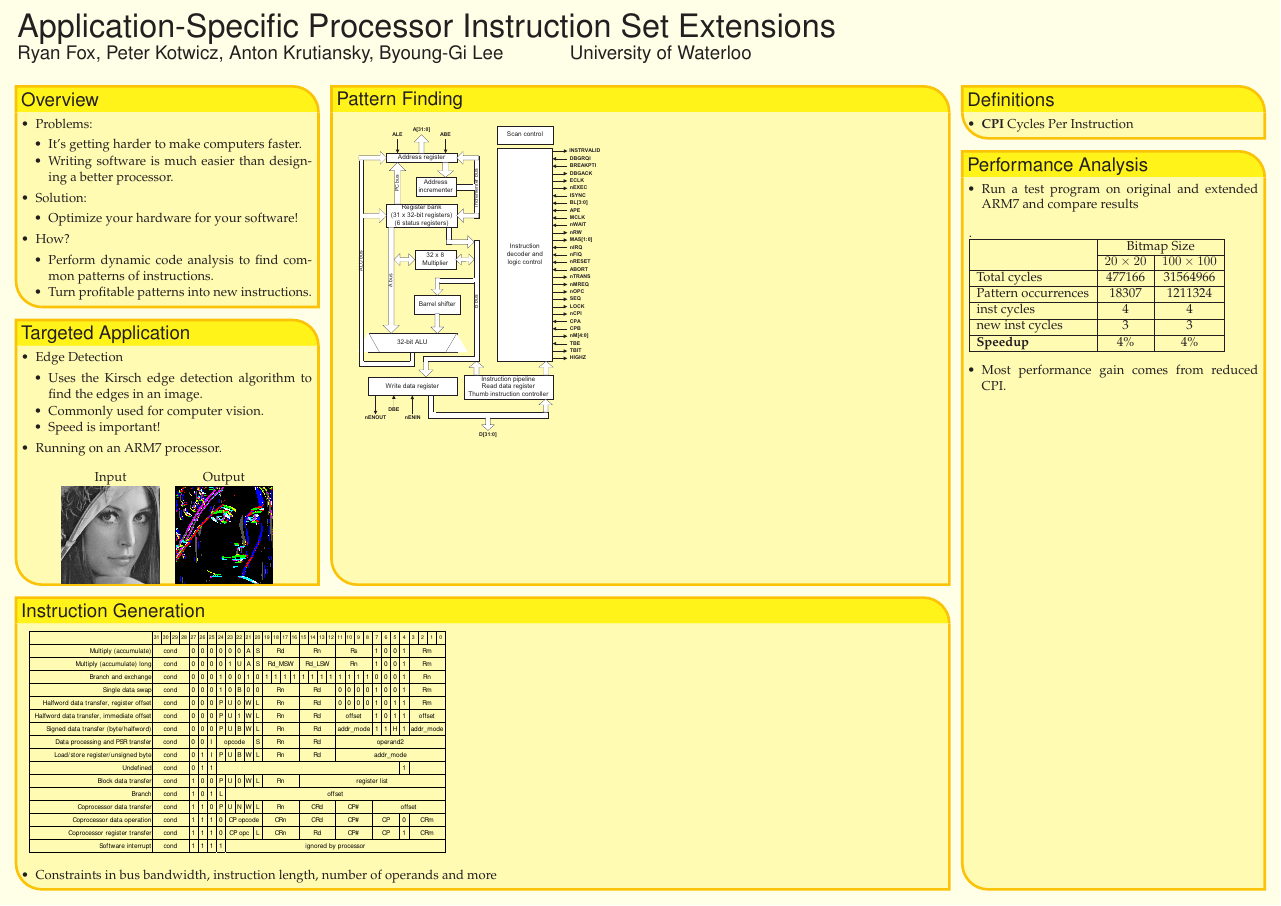
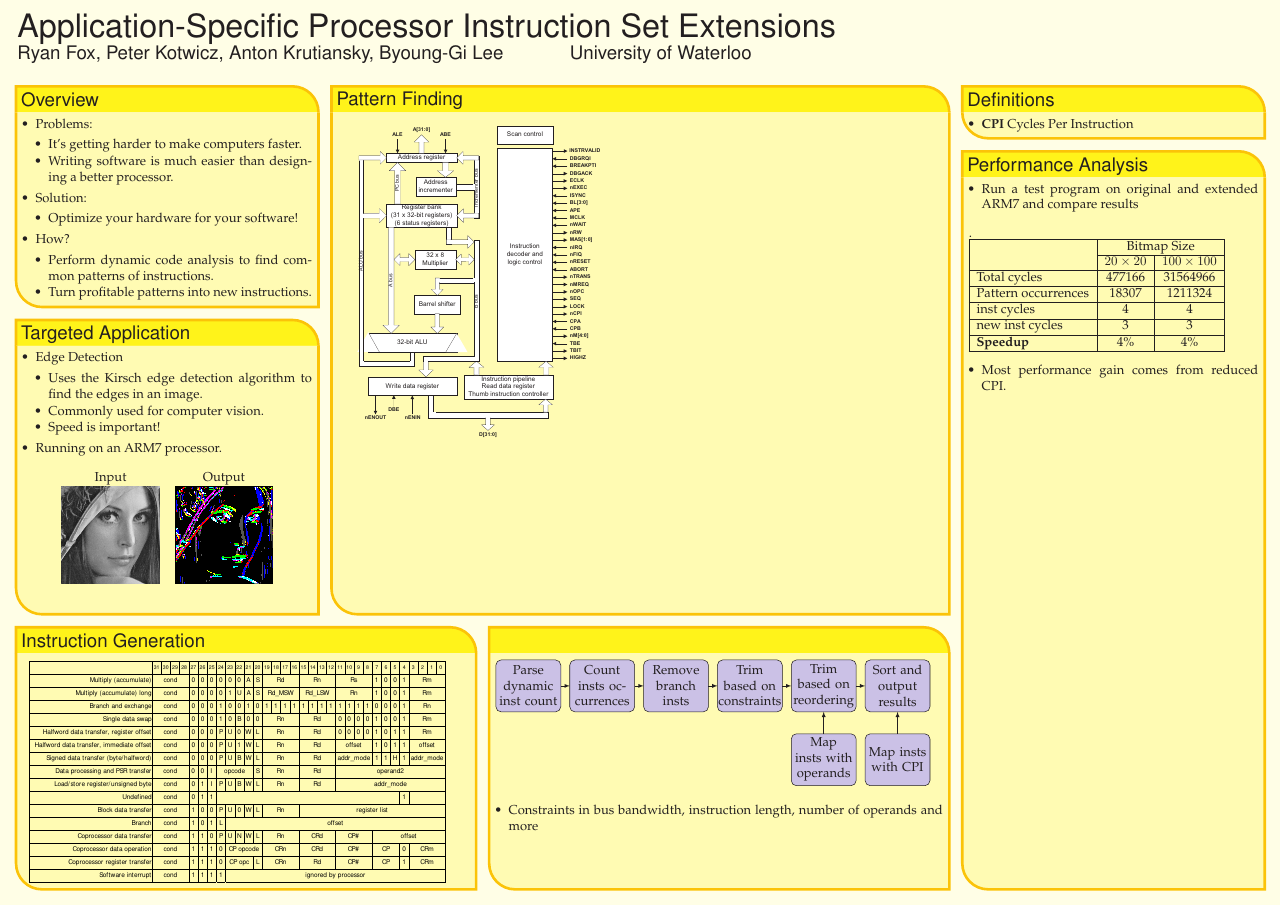
Before and after one commit to rcfox/ASPISE-Symposium-Poster, a LaTeX poster (poster.tex): the whole page. Compiled offline with pdfLaTeX.

Commit message:
added inst generation flowchart

```diff
--- a/poster.tex
+++ b/poster.tex
@@ -7,6 +7,7 @@
 \usepackage{amssymb}
 \usepackage{relsize}
 \usepackage{multirow}
+\usepackage{tikz}
 \usepackage{bm}
 
 \usepackage{graphicx}
@@ -242,6 +240,39 @@
     \\
   }
 
+% Define block styles
+\tikzstyle{block} = [rectangle, draw, fill=blue!20,
+    text width=5em, text centered, rounded corners, minimum height=4em]
+\tikzstyle{line} = [draw, -latex]
+
+%%%%%%%%%%%%%%%%%%%%%%%%%%%%%%%%%%%%%%%%%%%%%%%%%%%%%%%%%%%%%%%%%%%%%%%%%%%%%%
+  \headerbox{}{name=generation2,column=1.5,span=1.5,above=bottom,below=patternfinding}{
+%%%%%%%%%%%%%%%%%%%%%%%%%%%%%%%%%%%%%%%%%%%%%%%%%%%%%%%%%%%%%%%%%%%%%%%%%%%%%%
+    \begin{tikzpicture}[node distance = 2cm, auto]
+      % Place nodes
+      \node [block] (parse) {Parse dynamic inst count};
+      \node [block, right of=parse] (count) {Count insts occurrences};
+      \node [block, right of=count] (remove) {Remove branch insts};
+      \node [block, right of=remove] (trim) {Trim based on constraints};
+      \node [block, right of=trim] (trim2) {Trim based on reordering};
+      \node [block, right of=trim2] (sort) {Sort and output results};
+      \node [block, below of=trim2] (map) {Map insts with operands};
+      \node [block, below of=sort] (map2) {Map insts with CPI};
+      % Draw edges
+      \path [line] (parse) -- (count);
+      \path [line] (count) -- (remove);
+      \path [line] (remove) -- (trim);
+      \path [line] (trim) -- (trim2);
+      \path [line] (trim2) -- (sort);
+      \path [line] (map) -- (trim2);
+      \path [line] (map2) -- (sort);
+    \end{tikzpicture}
+
+    \begin{itemize}
+      \item Constraints in bus bandwidth, instruction length, number of operands and more
+    \end{itemize}
+  }
+
 %%%%%%%%%%%%%%%%%%%%%%%%%%%%%%%%%%%%%%%%%%%%%%%%%%%%%%%%%%%%%%%%%%%%%%%%%%%%%%
   \headerbox{Performance Analysis}{name=analysis,column=3,below=definitions,above=bottom}{
 %%%%%%%%%%%%%%%%%%%%%%%%%%%%%%%%%%%%%%%%%%%%%%%%%%%%%%%%%%%%%%%%%%%%%%%%%%%%%%
```
Also changed, not shown: poster.tex (5 more changed lines).
